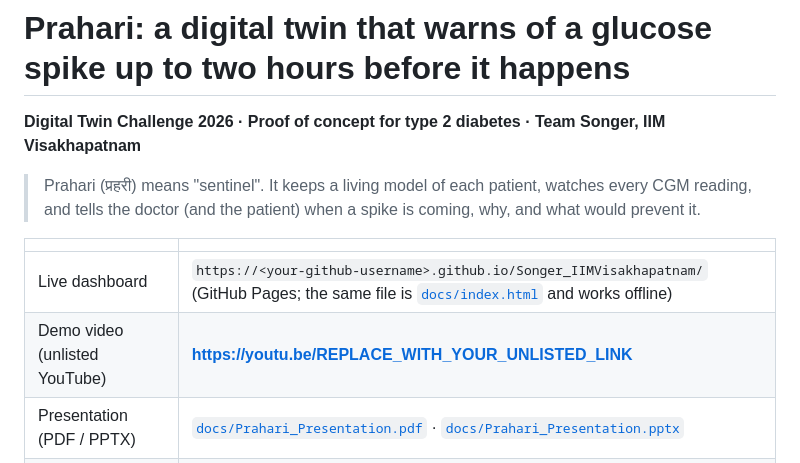
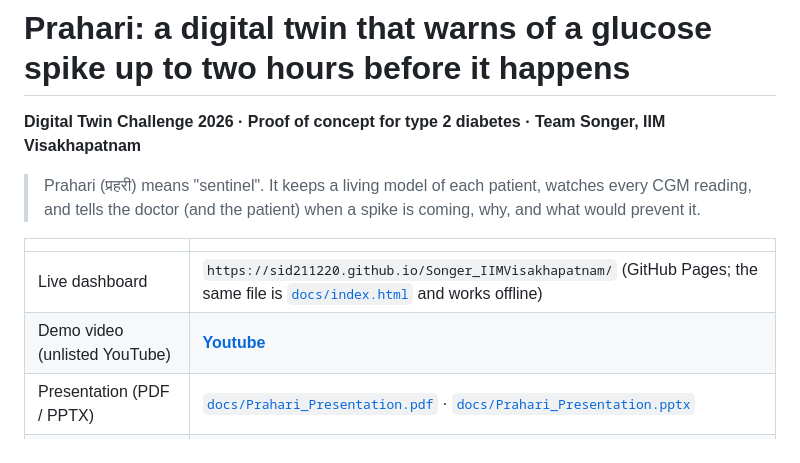
Before and after one commit to Sid211220/Songer_IIMVisakhapatnam, a Markdown page: README.md, the part around the change. Drawn GitHub-style.

Commit message:
Update links for live dashboard and demo video

```diff
--- a/README.md
+++ b/README.md
@@ -6,8 +6,8 @@
 
 | | |
 |---|---|
-| Live dashboard | `https://<your-github-username>.github.io/Songer_IIMVisakhapatnam/` (GitHub Pages; the same file is [`docs/index.html`](docs/index.html) and works offline) |
-| Demo video (unlisted YouTube) | **https://youtu.be/REPLACE_WITH_YOUR_UNLISTED_LINK** |
+| Live dashboard | `https://sid211220.github.io/Songer_IIMVisakhapatnam/` (GitHub Pages; the same file is [`docs/index.html`](docs/index.html) and works offline) |
+| Demo video (unlisted YouTube) | **[Youtube](https://youtu.be/8H4d_eYjANs)** |
 | Presentation (PDF / PPTX) | [`docs/Prahari_Presentation.pdf`](docs/Prahari_Presentation.pdf) · [`docs/Prahari_Presentation.pptx`](docs/Prahari_Presentation.pptx) |
 | Architecture diagram (PDF / PPTX) | [`docs/Prahari_Architecture.pdf`](docs/Prahari_Architecture.pdf) · [`docs/Prahari_Architecture.pptx`](docs/Prahari_Architecture.pptx) |
 | Licence | MIT ([`LICENSE`](LICENSE)) |
```
